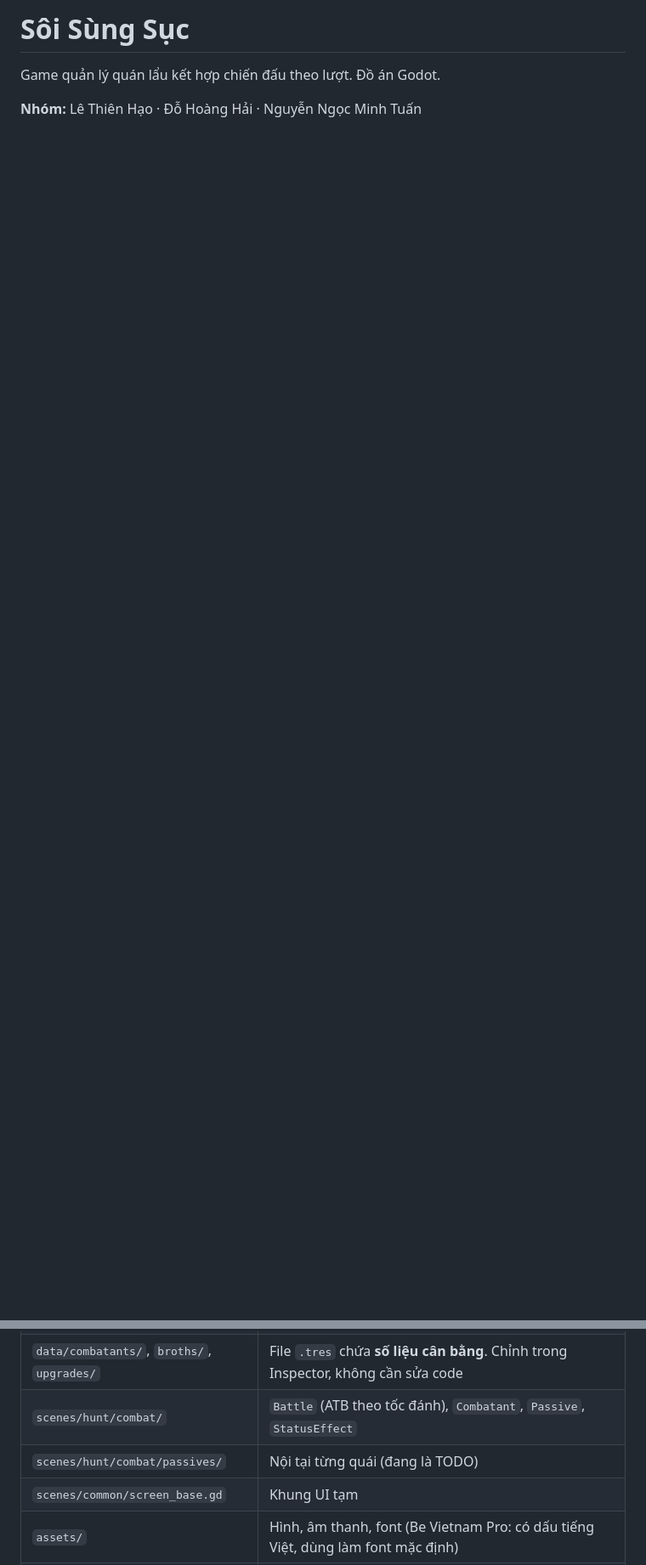
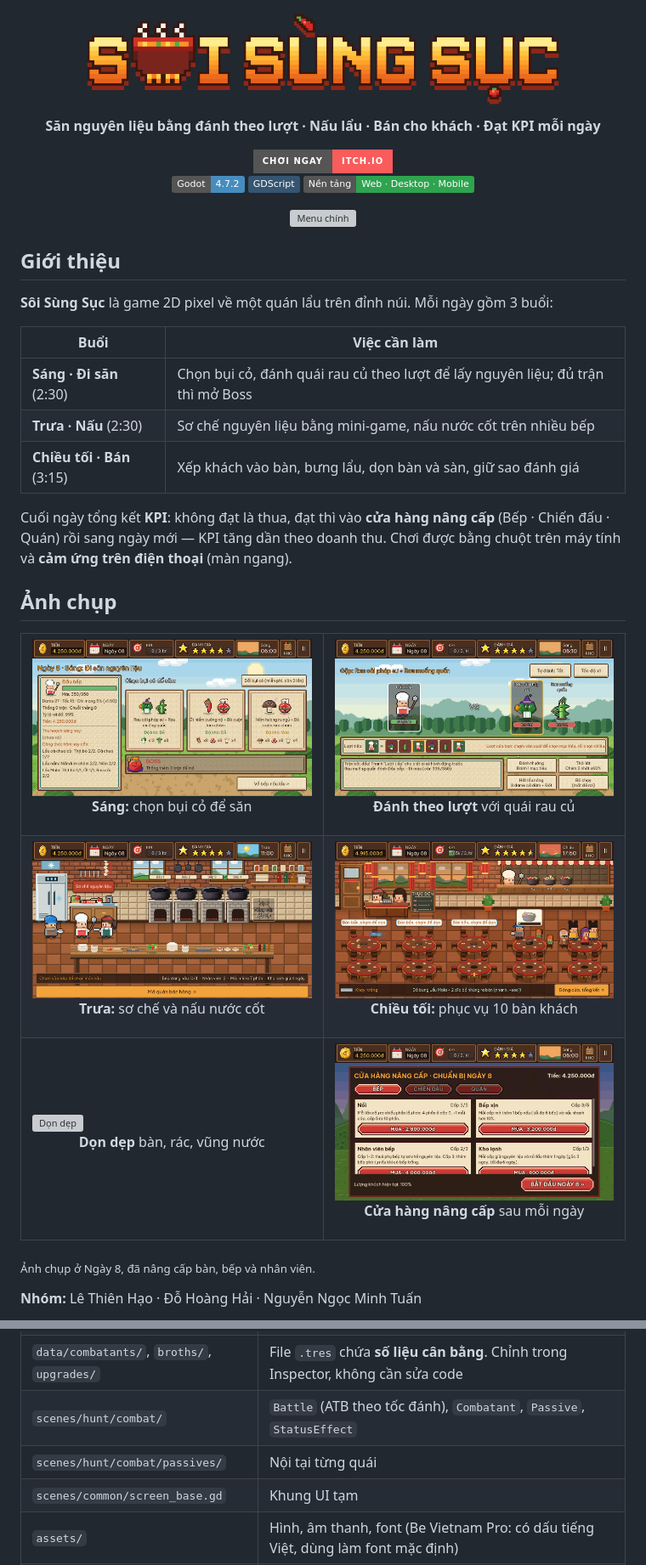
Before and after one commit to Znoywho/HotPot_SUNSUT, a Markdown page: README.md, 2 parts joined by grey strips. Shown at 85% size. Drawn GitHub-style; pictures changed too: docs/screenshots/battle.png (added), docs/screenshots/cook.png (added), docs/screenshots/hunt_map.png (added); badges without logos; blank space fills up the shorter version; grey boxes are pictures that could not be loaded.

Commit message:
README: phần đầu có logo, badge, giới thiệu vòng chơi và ảnh chụp Ngày 8 (săn, đánh, bếp, quán, dọn dẹp, cửa hàng)

```diff
--- a/README.md
+++ b/README.md
@@ -1,5 +1,49 @@
-# Sôi Sùng Sục
+<div align="center">
 
-Game quản lý quán lẩu kết hợp chiến đấu theo lượt. Đồ án Godot.
+<img src="docs/screenshots/logo.png" alt="Sôi Sùng Sục" width="560">
+
+**Săn nguyên liệu bằng đánh theo lượt · Nấu lẩu · Bán cho khách · Đạt KPI mỗi ngày**
+
+[![Chơi trên itch.io](https://img.shields.io/badge/Ch%C6%A1i%20ngay-itch.io-FA5C5C?style=for-the-badge&logo=itchdotio&logoColor=white)](https://znoywho.itch.io/soi-sung-suc)
+<br>
+![Godot 4.7.2](https://img.shields.io/badge/Godot-4.7.2-478CBF?logo=godotengine&logoColor=white)
+![GDScript](https://img.shields.io/badge/GDScript-355570)
+![Web](https://img.shields.io/badge/N%E1%BB%81n%20t%E1%BA%A3ng-Web%20%C2%B7%20Desktop%20%C2%B7%20Mobile-2ea44f)
+
+<img src="docs/screenshots/main_menu.png" alt="Menu chính" width="100%">
+
+</div>
+
+## Giới thiệu
+
+**Sôi Sùng Sục** là game 2D pixel về một quán lẩu trên đỉnh núi. Mỗi ngày gồm 3 buổi:
+
+| Buổi | Việc cần làm |
+|---|---|
+| **Sáng · Đi săn** (2:30) | Chọn bụi cỏ, đánh quái rau củ theo lượt để lấy nguyên liệu; đủ trận thì mở Boss |
+| **Trưa · Nấu** (2:30) | Sơ chế nguyên liệu bằng mini-game, nấu nước cốt trên nhiều bếp |
+| **Chiều tối · Bán** (3:15) | Xếp khách vào bàn, bưng lẩu, dọn bàn và sàn, giữ sao đánh giá |
+
+Cuối ngày tổng kết **KPI**: không đạt là thua, đạt thì vào **cửa hàng nâng cấp** (Bếp · Chiến đấu · Quán) rồi sang ngày mới — KPI tăng dần theo doanh thu.
+Chơi được bằng chuột trên máy tính và **cảm ứng trên điện thoại** (màn ngang).
+
+## Ảnh chụp
+
+<table>
+  <tr>
+    <td width="50%"><img src="docs/screenshots/hunt_map.png" alt="Chọn bụi cỏ để săn"><p align="center"><b>Sáng:</b> chọn bụi cỏ để săn</p></td>
+    <td width="50%"><img src="docs/screenshots/battle.png" alt="Trận đánh theo lượt"><p align="center"><b>Đánh theo lượt</b> với quái rau củ</p></td>
+  </tr>
+  <tr>
+    <td><img src="docs/screenshots/cook.png" alt="Bếp"><p align="center"><b>Trưa:</b> sơ chế và nấu nước cốt</p></td>
+    <td><img src="docs/screenshots/sell.png" alt="Quán lẩu"><p align="center"><b>Chiều tối:</b> phục vụ 10 bàn khách</p></td>
+  </tr>
+  <tr>
+    <td><img src="docs/screenshots/clean_panel.png" alt="Dọn dẹp"><p align="center"><b>Dọn dẹp</b> bàn, rác, vũng nước</p></td>
+    <td><img src="docs/screenshots/shop.png" alt="Cửa hàng nâng cấp"><p align="center"><b>Cửa hàng nâng cấp</b> sau mỗi ngày</p></td>
+  </tr>
+</table>
+
+<sub>Ảnh chụp ở Ngày 8, đã nâng cấp bàn, bếp và nhân viên.</sub>
 
 **Nhóm:** Lê Thiên Hạo · Đỗ Hoàng Hải · Nguyễn Ngọc Minh Tuấn
@@ -45,7 +81,7 @@ Hiện tại mọi màn đều là **bản tạm**: nút bấm và log, kế th
 | `data/classes/` | Class Resource: `CombatantData`, `BrothData`, `UpgradeData` |
 | `data/combatants/`, `broths/`, `upgrades/` | File `.tres` chứa **số liệu cân bằng**. Chỉnh trong Inspector, không cần sửa code |
 | `scenes/hunt/combat/` | `Battle` (ATB theo tốc đánh), `Combatant`, `Passive`, `StatusEffect` |
-| `scenes/hunt/combat/passives/` | Nội tại từng quái (đang là TODO) |
+| `scenes/hunt/combat/passives/` | Nội tại từng quái |
 | `scenes/common/screen_base.gd` | Khung UI tạm |
 | `assets/` | Hình, âm thanh, font (Be Vietnam Pro: có dấu tiếng Việt, dùng làm font mặc định) |
 | `tools/build_web.sh` | Export bản Web và push lên itch.io |
```
Also changed, not shown: other parts of README.md (+0 -8 lines).
